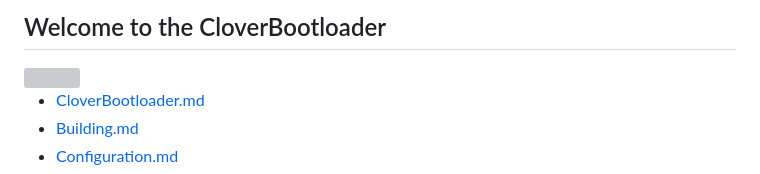
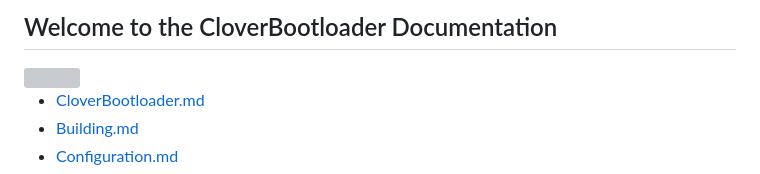
Before and after one commit to CloverHackyColor/Clover-Documentation, a Markdown page: README.md, the part around the change. Rendered like a GitHub page; grey boxes are pictures that could not be loaded.

```diff
--- a/README.md
+++ b/README.md
@@ -1,4 +1,4 @@
-Welcome to the CloverBootloader
+Welcome to the CloverBootloader Documentation
 -------------------------------
 <img align="centert" width="150" height="150" src="https://user-images.githubusercontent.com/6248794/164569238-e9372ecc-1534-4dda-a39b-fb86304ea7a5.png">
 
```
